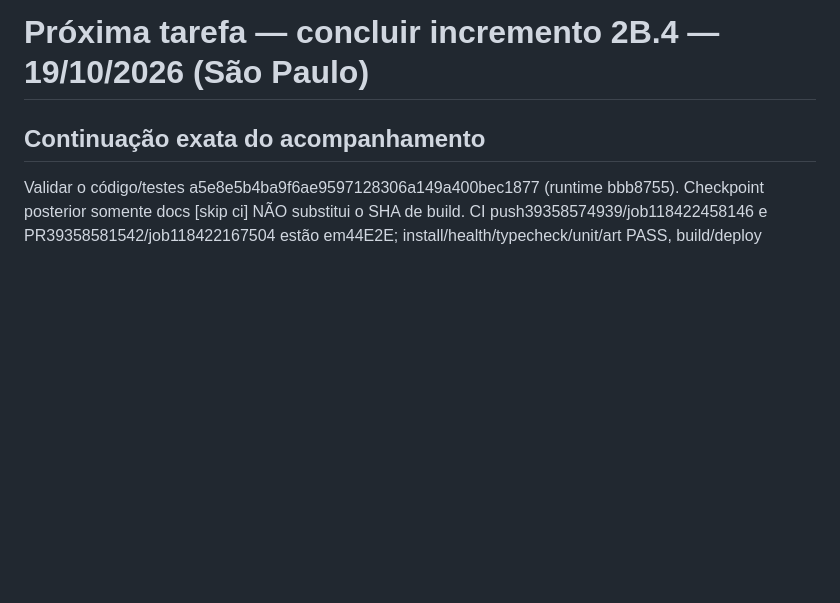
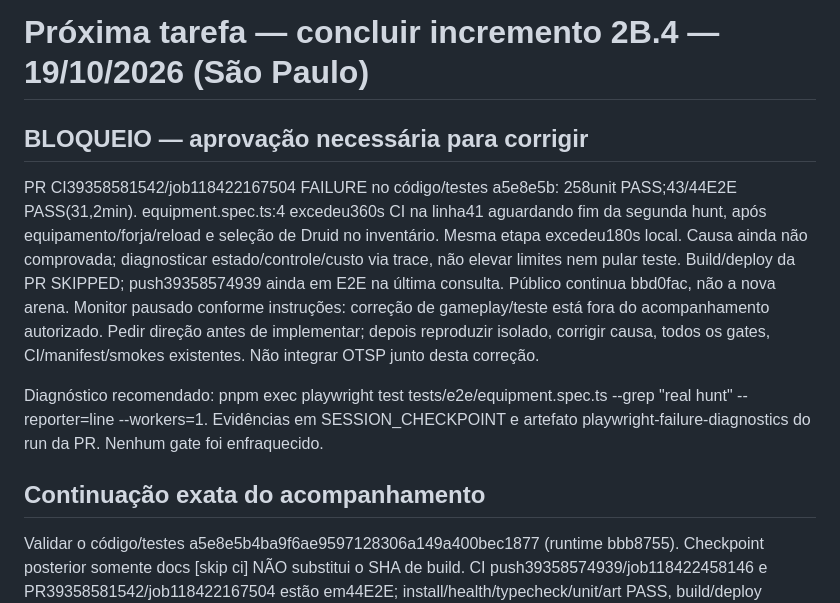
Before and after one commit to silvamarcello1-art/tactical-hunt-lion-temple, a Markdown page: docs/NEXT_TASK.md, the part around the change. GitHub-like rendering; blank space fills up the shorter version.

```diff
--- a/docs/NEXT_TASK.md
+++ b/docs/NEXT_TASK.md
@@ -1,4 +1,21 @@
 # Próxima tarefa — concluir incremento 2B.4 — 19/10/2026 (São Paulo)
+
+## BLOQUEIO — aprovação necessária para corrigir
+
+PR CI39358581542/job118422167504 FAILURE no código/testes a5e8e5b:
+258unit PASS;43/44E2E PASS(31,2min). equipment.spec.ts:4 excedeu360s CI na
+linha41 aguardando fim da segunda hunt, após equipamento/forja/reload e seleção
+de Druid no inventário. Mesma etapa excedeu180s local. Causa ainda não comprovada;
+diagnosticar estado/controle/custo via trace, não elevar limites nem pular teste.
+Build/deploy da PR SKIPPED; push39358574939 ainda em E2E na última consulta.
+Público continua bbd0fac, não a nova arena. Monitor pausado conforme instruções:
+correção de gameplay/teste está fora do acompanhamento autorizado. Pedir direção
+antes de implementar; depois reproduzir isolado, corrigir causa, todos os gates,
+CI/manifest/smokes existentes. Não integrar OTSP junto desta correção.
+
+Diagnóstico recomendado: pnpm exec playwright test tests/e2e/equipment.spec.ts
+--grep "real hunt" --reporter=line --workers=1. Evidências em SESSION_CHECKPOINT
+e artefato playwright-failure-diagnostics do run da PR. Nenhum gate foi enfraquecido.
 
 ## Continuação exata do acompanhamento
 
```
Also changed, not shown: docs/SESSION_CHECKPOINT.md (+27 -0 lines).
